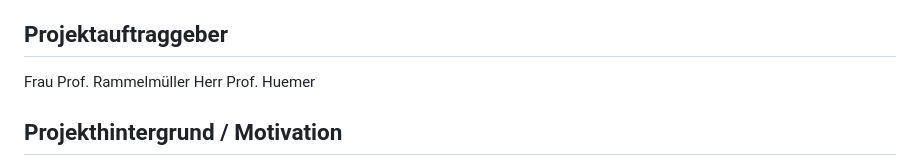
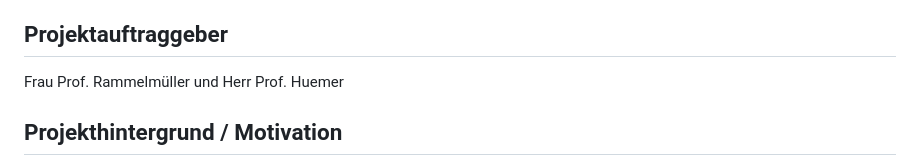
Before and after one commit to htl-leo-itp-3bhitm-2526/Velocity, a Markdown page: docs/projektantrag.md, the part around the change. Drawn GitHub-style.

```diff
--- a/docs/projektantrag.md
+++ b/docs/projektantrag.md
@@ -9,7 +9,7 @@ Ein solches Versprechen besteht in der Regel aus einer Aufgabe, die zu einer gut
 
 ## Projektauftraggeber
 
-Frau Prof. Rammelmüller
+Frau Prof. Rammelmüller und
 Herr Prof. Huemer
 
 ## Projekthintergrund / Motivation
```
